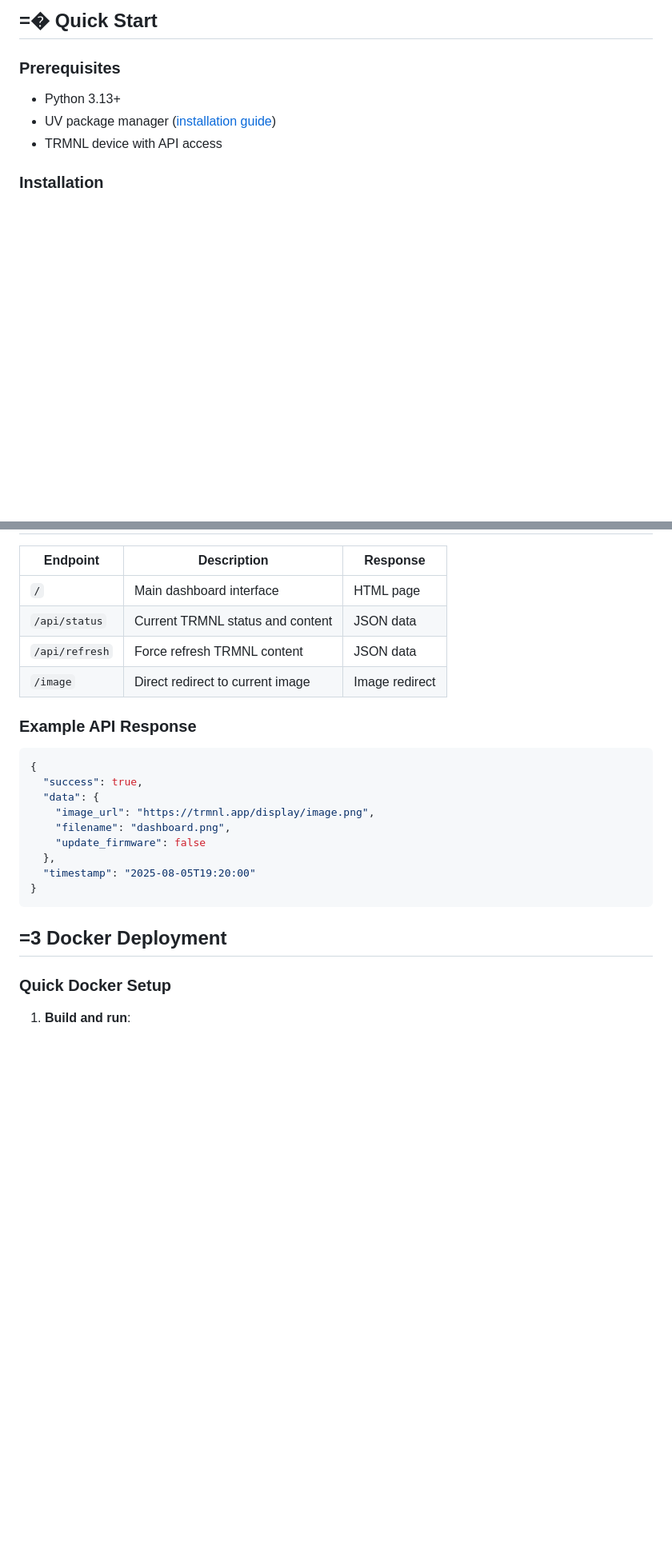
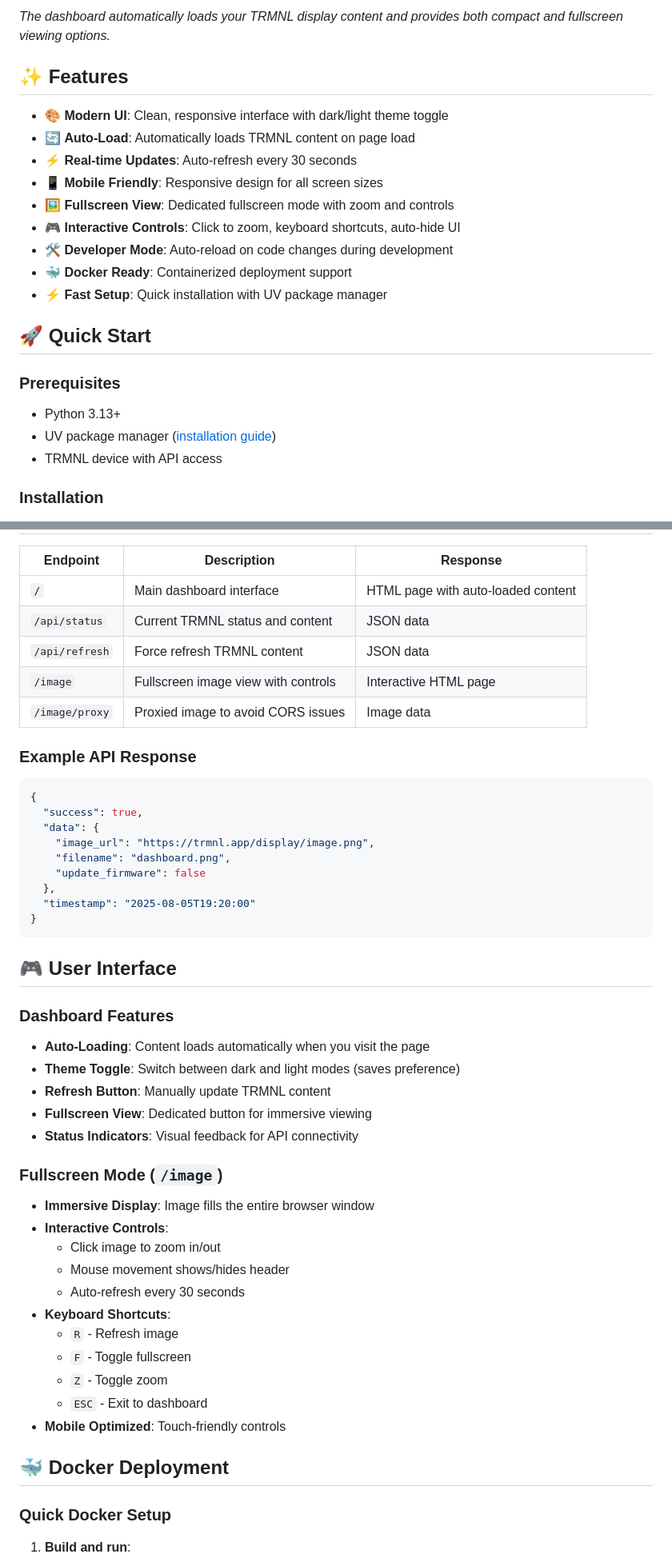
Before and after one commit to mmuyakwa/trmnl-dashboard, a Markdown page: README.md, 2 parts joined by grey strips. Shown at 80% size. GitHub-like rendering; blank space fills up the shorter version.

````diff
--- a/README.md
+++ b/README.md
@@ -18,5 +10,19 @@ A sleek Flask web application for displaying and monitoring your TRMNL terminal
 
-## =� Quick Start
+*The dashboard automatically loads your TRMNL display content and provides both compact and fullscreen viewing options.*
+
+## ✨ Features
+
+- 🎨 **Modern UI**: Clean, responsive interface with dark/light theme toggle
+- 🔄 **Auto-Load**: Automatically loads TRMNL content on page load
+- ⚡ **Real-time Updates**: Auto-refresh every 30 seconds
+- 📱 **Mobile Friendly**: Responsive design for all screen sizes
+- 🖼️ **Fullscreen View**: Dedicated fullscreen mode with zoom and controls
+- 🎮 **Interactive Controls**: Click to zoom, keyboard shortcuts, auto-hide UI
+- 🛠️ **Developer Mode**: Auto-reload on code changes during development
+- 🐳 **Docker Ready**: Containerized deployment support
+- ⚡ **Fast Setup**: Quick installation with UV package manager
+
+## 🚀 Quick Start
 
 ### Prerequisites
 
@@ -86,10 +92,11 @@ Format: `XX:XX:XX:XX:XX:XX` (e.g., `A1:B2:C3:D4:E5:F6`)
 
 | Endpoint | Description | Response |
 |----------|-------------|----------|
-| `/` | Main dashboard interface | HTML page |
+| `/` | Main dashboard interface | HTML page with auto-loaded content |
 | `/api/status` | Current TRMNL status and content | JSON data |
 | `/api/refresh` | Force refresh TRMNL content | JSON data |
-| `/image` | Direct redirect to current image | Image redirect |
+| `/image` | Fullscreen image view with controls | Interactive HTML page |
+| `/image/proxy` | Proxied image to avoid CORS issues | Image data |
 
 ### Example API Response
 
@@ -105,7 +112,31 @@ Format: `XX:XX:XX:XX:XX:XX` (e.g., `A1:B2:C3:D4:E5:F6`)
 }
 ```
 
-## =3 Docker Deployment
+## 🎮 User Interface
+
+### Dashboard Features
+
+- **Auto-Loading**: Content loads automatically when you visit the page
+- **Theme Toggle**: Switch between dark and light modes (saves preference)
+- **Refresh Button**: Manually update TRMNL content
+- **Fullscreen View**: Dedicated button for immersive viewing
+- **Status Indicators**: Visual feedback for API connectivity
+
+### Fullscreen Mode (`/image`)
+
+- **Immersive Display**: Image fills the entire browser window
+- **Interactive Controls**:
+  - Click image to zoom in/out
+  - Mouse movement shows/hides header
+  - Auto-refresh every 30 seconds
+- **Keyboard Shortcuts**:
+  - `R` - Refresh image
+  - `F` - Toggle fullscreen
+  - `Z` - Toggle zoom
+  - `ESC` - Exit to dashboard
+- **Mobile Optimized**: Touch-friendly controls
+
+## 🐳 Docker Deployment
 
 ### Quick Docker Setup
 
````
Also changed, not shown: other parts of README.md (+23 -45 lines), README_DE.md (+33 -13 lines), screenshot.png (added), 2 other files.
